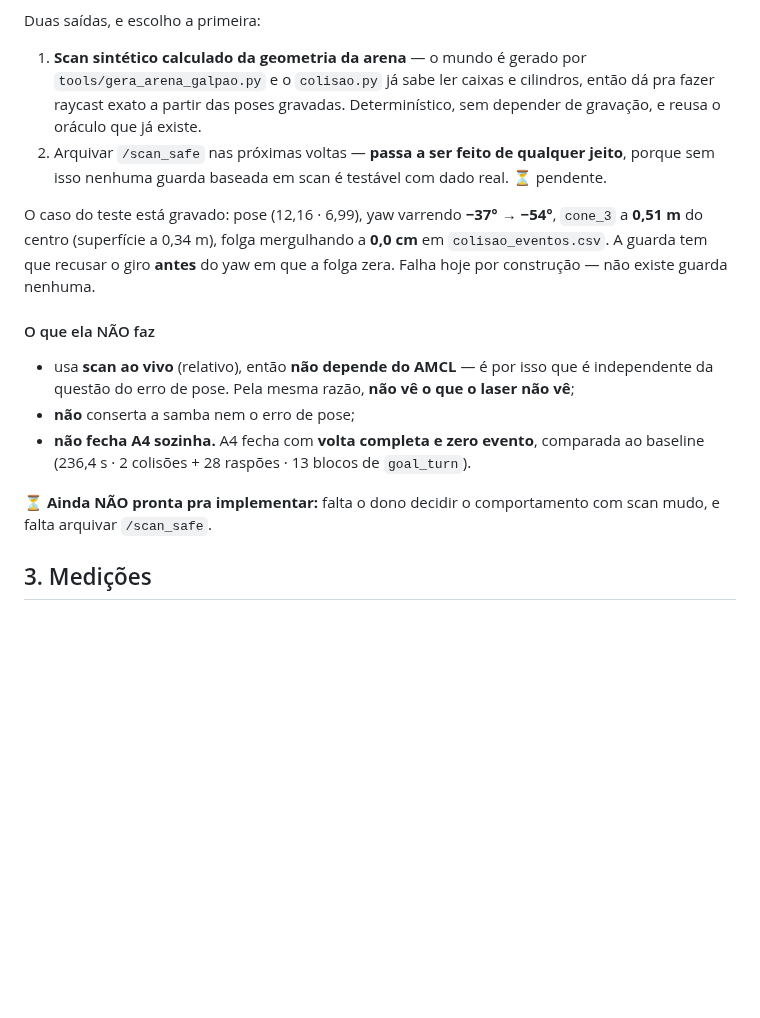
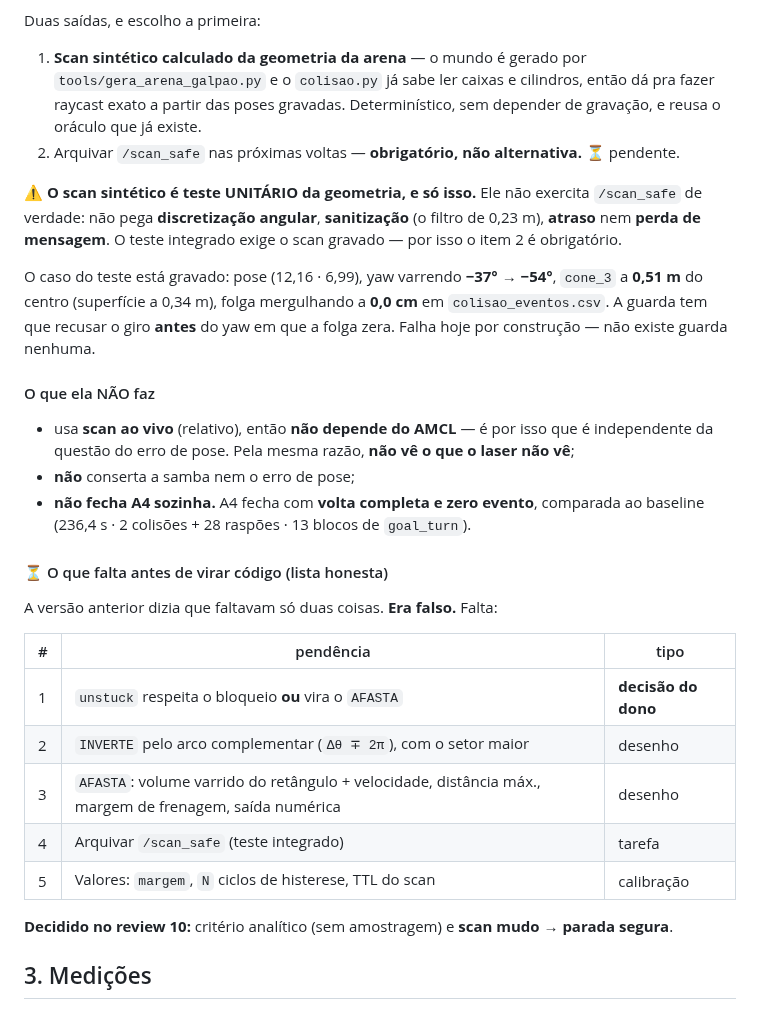
Before and after one commit to LGSantarosa/Controle_robo_web, a Markdown page: DIARIO_ARENA.md, the part around one of its changes. Drawn GitHub-style; blank space fills up the shorter version.

```diff
--- a/DIARIO_ARENA.md
+++ b/DIARIO_ARENA.md
@@ -484,9 +523,13 @@ Duas saídas, e escolho a primeira:
    `tools/gera_arena_galpao.py` e o `colisao.py` já sabe ler caixas e cilindros,
    então dá pra fazer raycast exato a partir das poses gravadas. Determinístico,
    sem depender de gravação, e reusa o oráculo que já existe.
-2. Arquivar `/scan_safe` nas próximas voltas — **passa a ser feito de qualquer
-   jeito**, porque sem isso nenhuma guarda baseada em scan é testável com dado
-   real. ⏳ pendente.
+2. Arquivar `/scan_safe` nas próximas voltas — **obrigatório, não alternativa.**
+   ⏳ pendente.
+
+⚠️ **O scan sintético é teste UNITÁRIO da geometria, e só isso.** Ele não exercita
+`/scan_safe` de verdade: não pega **discretização angular**, **sanitização**
+(o filtro de 0,23 m), **atraso** nem **perda de mensagem**. O teste integrado
+exige o scan gravado — por isso o item 2 é obrigatório.
 
 O caso do teste está gravado: pose (12,16 · 6,99), yaw varrendo **−37° → −54°**,
 `cone_3` a **0,51 m** do centro (superfície a 0,34 m), folga mergulhando a
@@ -503,8 +546,20 @@ yaw em que a folga zera. Falha hoje por construção — não existe guarda nenh
   comparada ao baseline (236,4 s · 2 colisões + 28 raspões · 13 blocos de
   `goal_turn`).
 
-⏳ **Ainda NÃO pronta pra implementar:** falta o dono decidir o comportamento com
-scan mudo, e falta arquivar `/scan_safe`.
+#### ⏳ O que falta antes de virar código (lista honesta)
+
+A versão anterior dizia que faltavam só duas coisas. **Era falso.** Falta:
+
+| # | pendência | tipo |
+|---|---|---|
+| 1 | `unstuck` respeita o bloqueio **ou** vira o `AFASTA` | **decisão do dono** |
+| 2 | `INVERTE` pelo arco complementar (`Δθ ∓ 2π`), com o setor maior | desenho |
+| 3 | `AFASTA`: volume varrido do retângulo + velocidade, distância máx., margem de frenagem, saída numérica | desenho |
+| 4 | Arquivar `/scan_safe` (teste integrado) | tarefa |
+| 5 | Valores: `margem`, `N` ciclos de histerese, TTL do scan | calibração |
+
+**Decidido no review 10:** critério analítico (sem amostragem) e **scan mudo →
+parada segura**.
 
 ## 3. Medições
 
```
Also changed, not shown: other parts of DIARIO_ARENA.md (+61 -16 lines).
